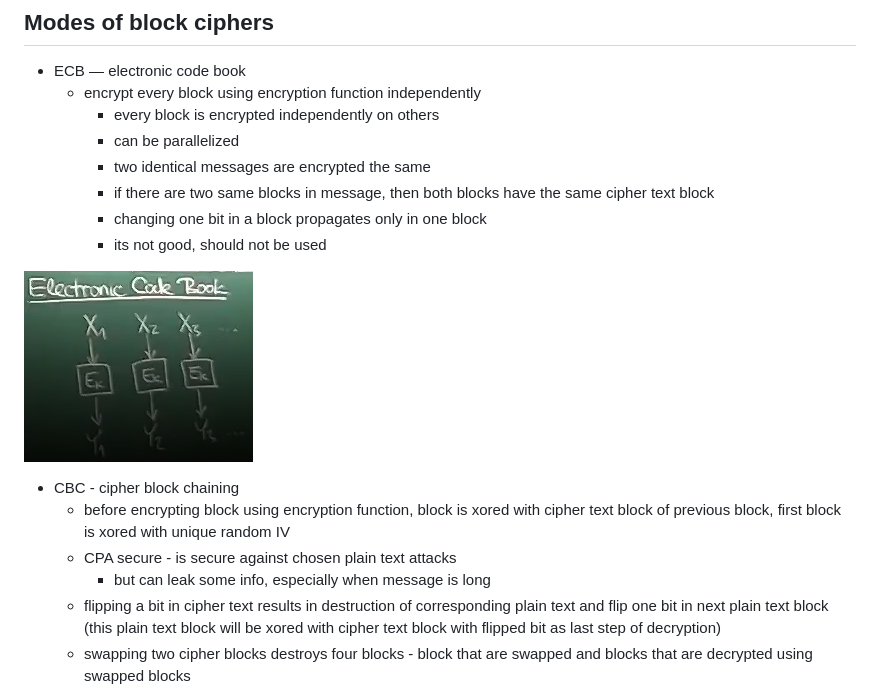
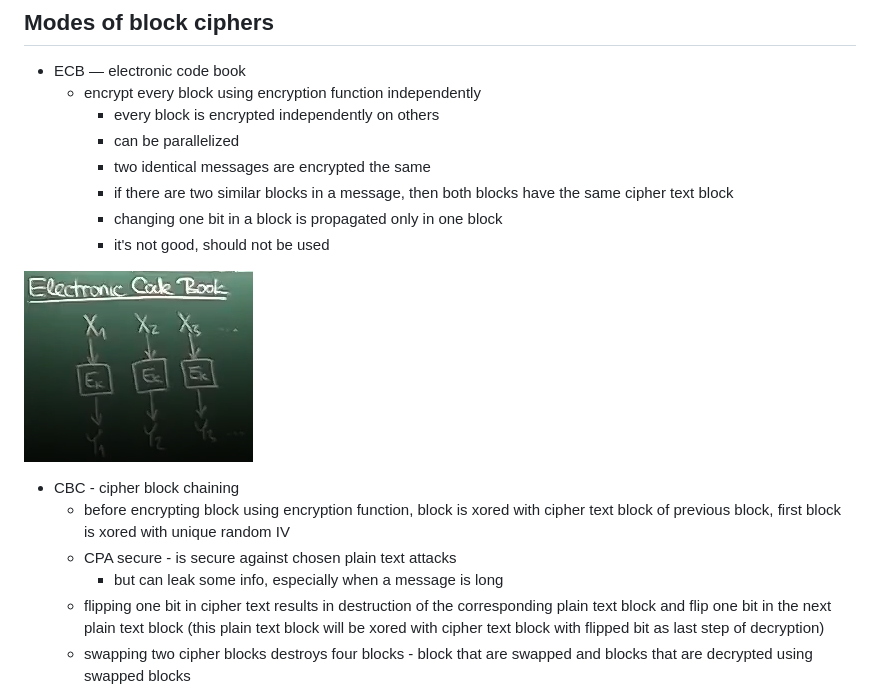
Before and after one commit to jarosmat/SchoolWork, a Markdown page: IntroToCrypto/lecture4.md, the part around the change. Drawn GitHub-style.

Commit message:
Fix a bit of grammar in lecture 4, more changes incoming

```diff
--- a/IntroToCrypto/lecture4.md
+++ b/IntroToCrypto/lecture4.md
@@ -22,9 +22,9 @@
     - every block is encrypted independently on others
     - can be parallelized
     - two identical messages are encrypted the same
-    - if there are two same blocks in message, then both blocks have the same cipher text block
-    - changing one bit in a block propagates only in one block
-    - its not good, should not be used
+    - if there are two similar blocks in a message, then both blocks have the same cipher text block
+    - changing one bit in a block is propagated only in one block
+    - it's not good, should not be used
 
 ![ECB](./pictures/ECB.png)
 
@@ -32,8 +32,8 @@
   - before encrypting block using encryption function, block is xored with cipher text block of previous block, first
   block is xored with unique random IV
   - CPA secure - is secure against chosen plain text attacks
-    - but can leak some info, especially when message is long
-  - flipping a bit in cipher text results in destruction of corresponding plain text and flip one bit in next plain text
+    - but can leak some info, especially when a message is long
+  - flipping one bit in cipher text results in destruction of the corresponding plain text block and flip one bit in the next plain text
   block (this plain text block will be xored with cipher text block with flipped bit as last step of decryption)
   - swapping two cipher blocks destroys four blocks - block that are swapped and blocks that are decrypted using swapped blocks
 
```
